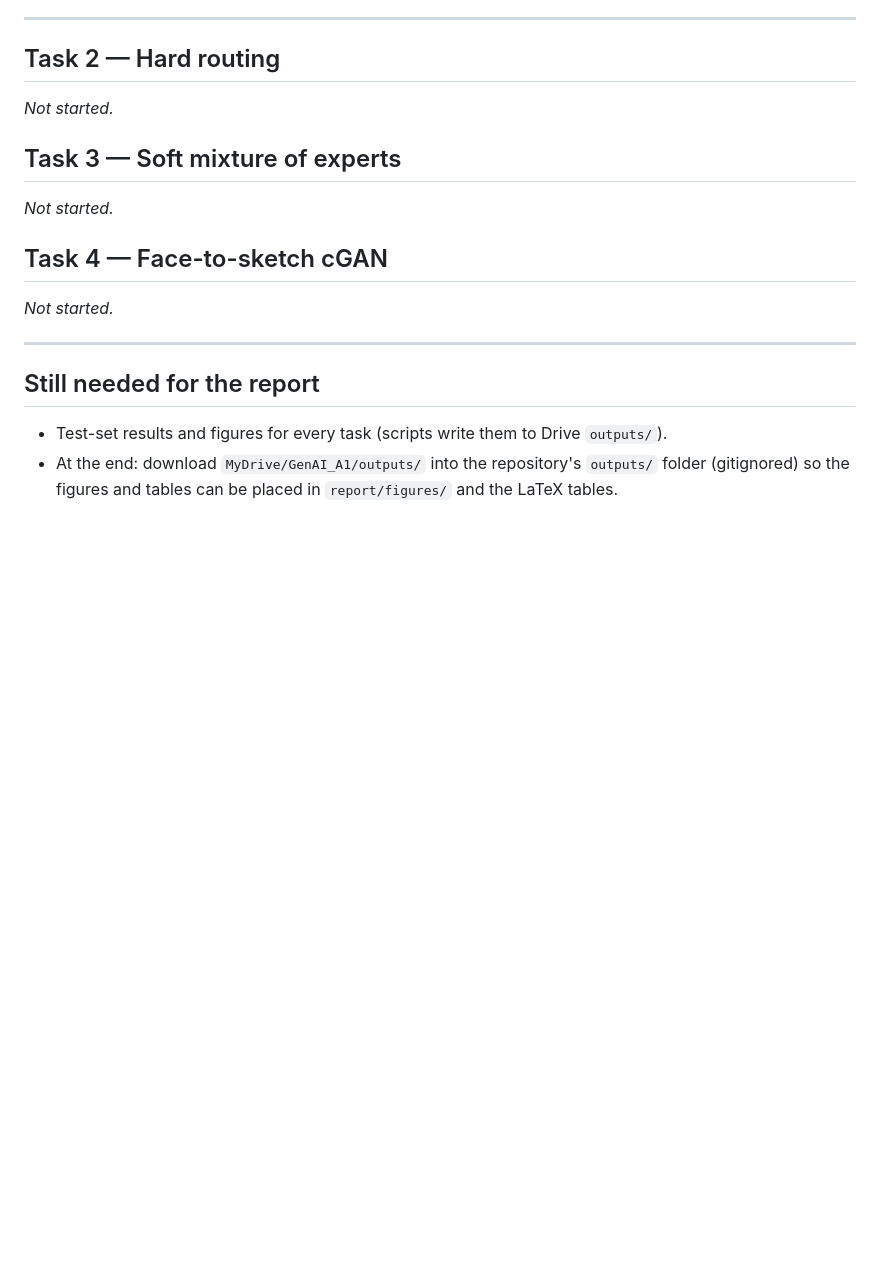
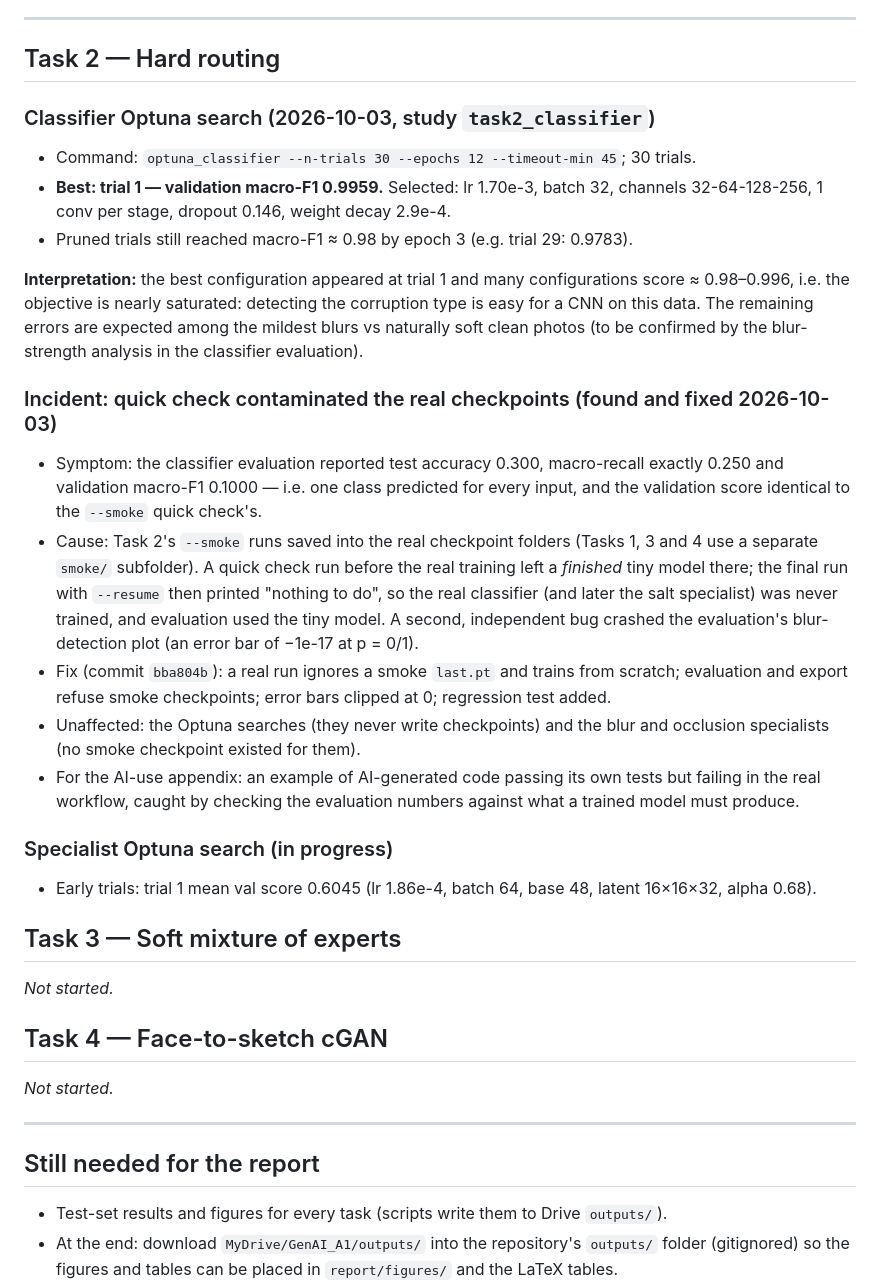
Before and after one commit to fsdev87/generative-ai-A1, a Markdown page: docs/experiment_log.md, the part around the change. Rendered like a GitHub page; blank space fills up the shorter version.

Commit message:
Experiment log: Task 2 classifier search and checkpoint incident
Co-Authored-By: Claude Opus 5.5 <noreply@anthropic.com>

```diff
--- a/docs/experiment_log.md
+++ b/docs/experiment_log.md
@@ -100,7 +100,39 @@ Hardware for every run: Google Colab free tier, NVIDIA Tesla T4, mixed precision
 
 ## Task 2 — Hard routing
 
-*Not started.*
+### Classifier Optuna search (2026-10-03, study `task2_classifier`)
+
+- Command: `optuna_classifier --n-trials 30 --epochs 12 --timeout-min 45`; 30 trials.
+- **Best: trial 1 — validation macro-F1 0.9959.** Selected: lr 1.70e-3, batch 32, channels
+  32-64-128-256, 1 conv per stage, dropout 0.146, weight decay 2.9e-4.
+- Pruned trials still reached macro-F1 ≈ 0.98 by epoch 3 (e.g. trial 29: 0.9783).
+
+**Interpretation:** the best configuration appeared at trial 1 and many configurations score
+≈ 0.98–0.996, i.e. the objective is nearly saturated: detecting the corruption type is easy for a
+CNN on this data. The remaining errors are expected among the mildest blurs vs naturally soft
+clean photos (to be confirmed by the blur-strength analysis in the classifier evaluation).
+
+### Incident: quick check contaminated the real checkpoints (found and fixed 2026-10-03)
+
+- Symptom: the classifier evaluation reported test accuracy 0.300, macro-recall exactly 0.250 and
+  validation macro-F1 0.1000 — i.e. one class predicted for every input, and the validation score
+  identical to the `--smoke` quick check's.
+- Cause: Task 2's `--smoke` runs saved into the real checkpoint folders (Tasks 1, 3 and 4 use a
+  separate `smoke/` subfolder). A quick check run before the real training left a *finished* tiny
+  model there; the final run with `--resume` then printed "nothing to do", so the real classifier
+  (and later the salt specialist) was never trained, and evaluation used the tiny model. A second,
+  independent bug crashed the evaluation's blur-detection plot (an error bar of −1e-17 at p = 0/1).
+- Fix (commit `bba804b`): a real run ignores a smoke `last.pt` and trains from scratch;
+  evaluation and export refuse smoke checkpoints; error bars clipped at 0; regression test added.
+- Unaffected: the Optuna searches (they never write checkpoints) and the blur and occlusion
+  specialists (no smoke checkpoint existed for them).
+- For the AI-use appendix: an example of AI-generated code passing its own tests but failing in the
+  real workflow, caught by checking the evaluation numbers against what a trained model must produce.
+
+### Specialist Optuna search (in progress)
+
+- Early trials: trial 1 mean val score 0.6045 (lr 1.86e-4, batch 64, base 48, latent 16×16×32,
+  alpha 0.68).
 
 ## Task 3 — Soft mixture of experts
 
```
